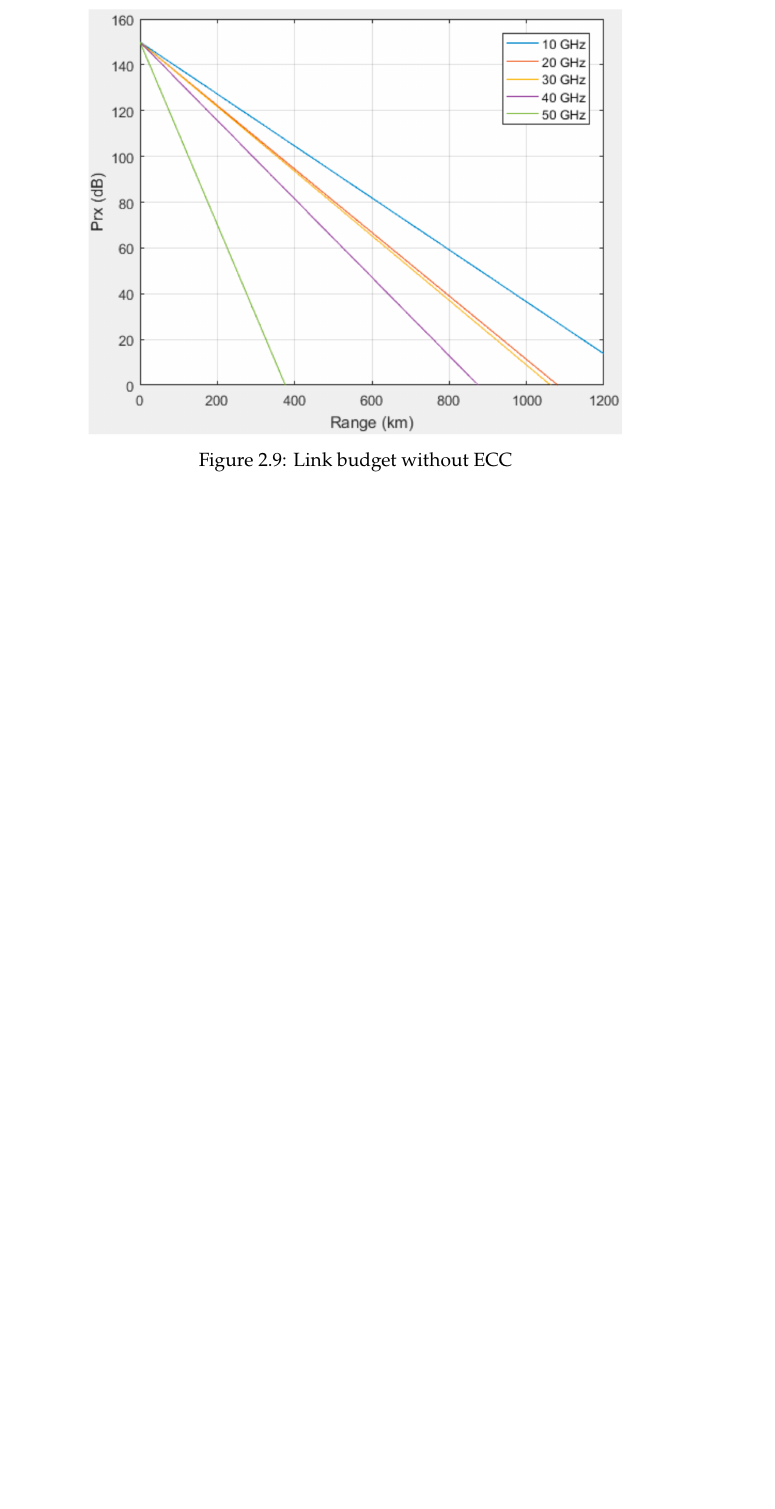
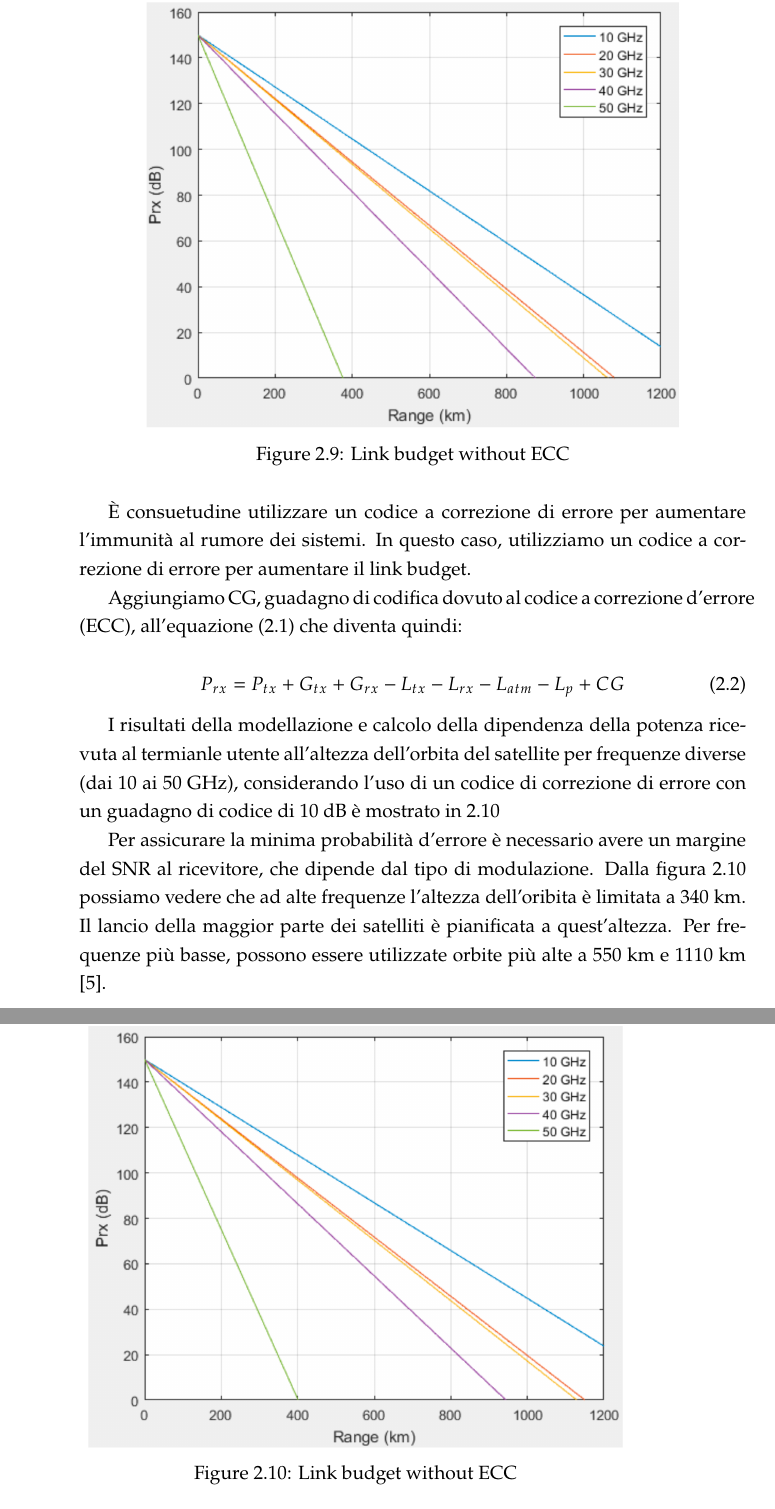
Before and after one commit to gekoxyz/unipd-tesi, a LaTeX thesis (main.tex, which reads chapters/02_architettura_sistema.tex, frontmatter/glossary.tex): part of page 23 of 25 before the commit and two parts of pages 24 and 25 of 27 after it, the two joined at a grey line, cut so that both start at the same text, the shorter picture padded with empty space. Compiled offline with XeLaTeX.

Commit message:
added content

```diff
--- a/chapters/02_architettura_sistema.tex
+++ b/chapters/02_architettura_sistema.tex
@@ -260,7 +275,7 @@ I risultati della modellazione e del calcolo della dipendenza della potenza rice
 \begin{figure}[htbp]
   \centering
   \includegraphics[width=0.8\linewidth]{./res/img/link_budget_wo_ecc.png}
-  \caption{Link budget without ECC}
+  \caption{Link budget without \ac{ECC}}
   \label{fig:link-budget-wo-ecc}
 \end{figure}
 
@@ -269 +286,23 @@ Finchè il segnale passa attraverso l'atmosfera gradualmente viene attenuato
 
+È consuetudine utilizzare un codice a correzione di errore per aumentare l'immunità al rumore dei sistemi.
+In questo caso, utilizziamo un codice a correzione di errore per aumentare il link budget.
+
+Aggiungiamo CG, guadagno di codifica dovuto al codice a correzione d'errore (\ac{ECC}), all'equazione (\ref{eq:received-power}) che diventa quindi:
+
+\begin{equation}
+  P_{rx} = P_{tx} + G_{tx} + G_{rx} - L_{tx} - L_{rx} - L_{atm} - L_{p} + CG
+\end{equation}
+
+I risultati della modellazione e calcolo della dipendenza della potenza ricevuta al termianle utente all'altezza dell'orbita del satellite per frequenze diverse (dai 10 ai 50 GHz), considerando l'uso di un codice di correzione di errore con un guadagno di codice di 10 dB è mostrato in \ref{fig:link-budget-w-ecc}
+
+\begin{figure}[htbp]
+  \centering
+  \includegraphics[width=0.8\linewidth]{./res/img/link_budget_w_ecc.png}
+  \caption{Link budget without \ac{ECC}}
+  \label{fig:link-budget-w-ecc}
+\end{figure}
+
+Per assicurare la minima probabilità d'errore è necessario avere un margine del \ac{SNR} al ricevitore, che dipende dal tipo di modulazione.
+Dalla figura \ref{fig:link-budget-w-ecc} possiamo vedere che ad alte frequenze l'altezza dell'oribita è limitata a 340 km.
+Il lancio della maggior parte dei satelliti è pianificata a quest'altezza.
+Per frequenze più basse, possono essere utilizzate orbite più alte a 550 km e 1110 km \cite{rozenvasser_estimation_2023}.
--- a/frontmatter/glossary.tex
+++ b/frontmatter/glossary.tex
@@ -4,6 +4,7 @@
   \acro{Ku}{K under}
   \acro{Ka}{K above}
   \acro{MEO}{Medium Earth Orbit}
+  \acro{LISL}{Laser Inter Satellite Link}
   \acro{ISL}{Inter Satellite Link}
   \acro{ISP}{Internet Service Provider}
   \acro{OFDM}{Orthogonal Frequency Division Multiplexing}
@@ -12,4 +13,7 @@
   \acro{BPSK}{Binary Phase Shift Keying}
   \acro{QPSK}{Quadrature Phase Shift Keying}
   \acro{APSK}{Amplitude and Phase Shift Keying}
+  \acro{ECC}{Error Correcting Code}
+  \acro{OQPSK}{Offset Quadrature Phase Shift Keying}
+  \acro{RF}{Radio Frequency}
 \end{acronym}
```
Also changed, not shown: chapters/02_architettura_sistema.tex (28 more changed lines).
